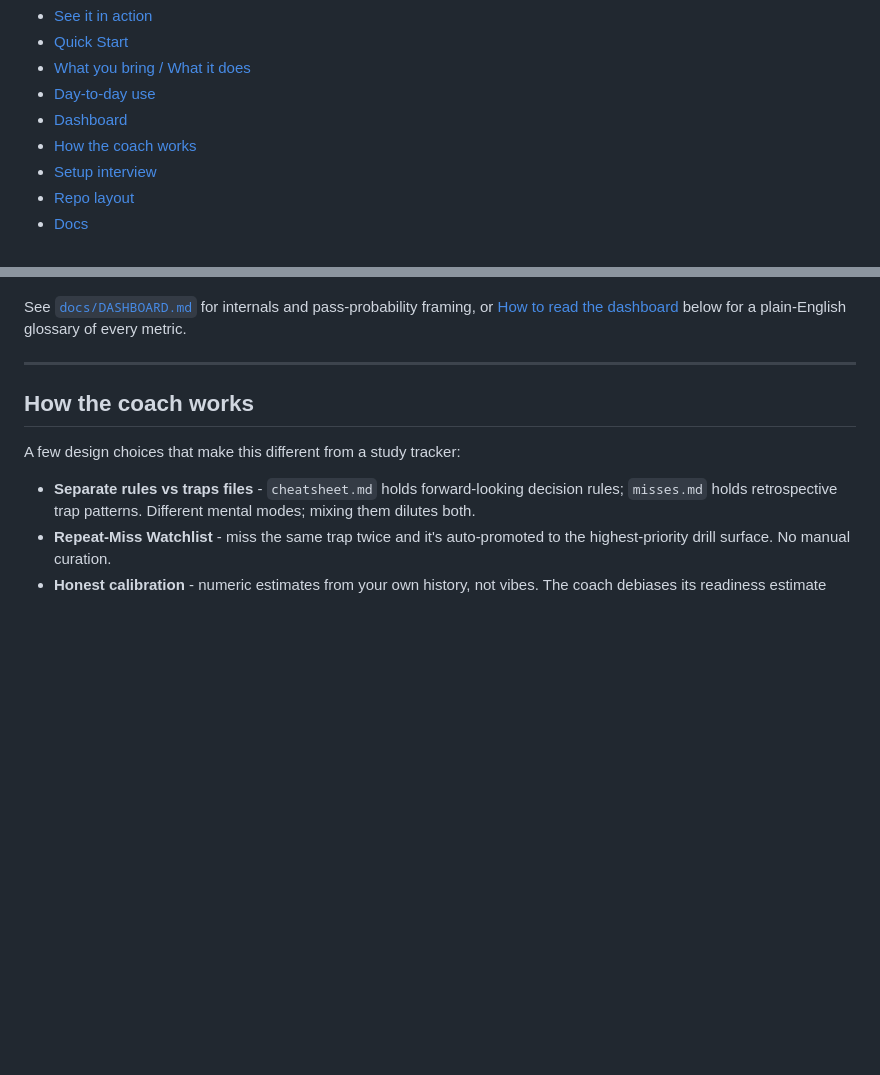
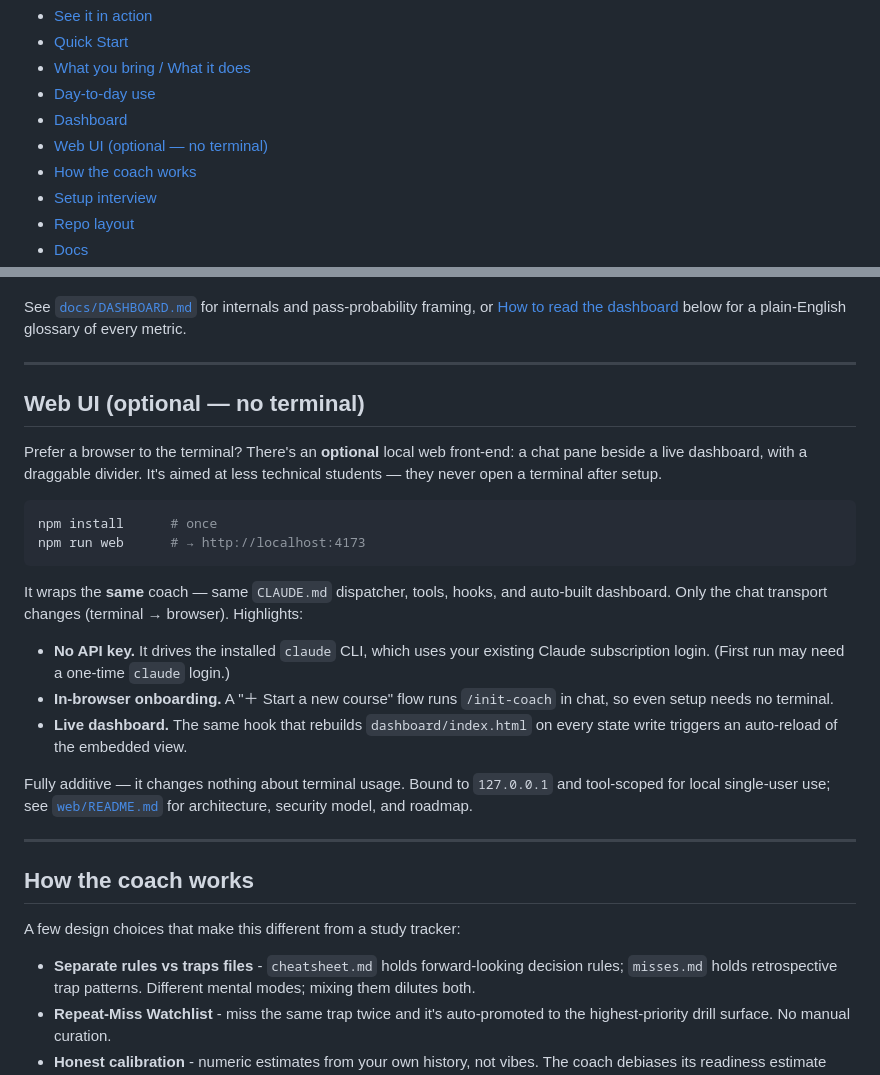
Before and after one commit to cripkd/claude-learning-coach, a Markdown page: README.md, 2 parts joined by grey strips. Rendered like a GitHub page; blank space fills up the shorter version.

````diff
--- a/README.md
+++ b/README.md
@@ -19,6 +19,7 @@ Built primarily for certification exams (AWS, Azure, GCP, and similar), but usab
 - [What you bring / What it does](#what-you-bring--what-it-does)
 - [Day-to-day use](#day-to-day-use)
 - [Dashboard](#dashboard)
+- [Web UI (optional — no terminal)](#web-ui-optional--no-terminal)
 - [How the coach works](#how-the-coach-works)
 - [Setup interview](#setup-interview-init-coach)
 - [Repo layout](#repo-layout)
@@ -115,6 +116,25 @@ Shows:
 - Source priority strip
 
 See [`docs/DASHBOARD.md`](docs/DASHBOARD.md) for internals and pass-probability framing, or [How to read the dashboard](#how-to-read-the-dashboard) below for a plain-English glossary of every metric.
+
+---
+
+## Web UI (optional — no terminal)
+
+Prefer a browser to the terminal? There's an **optional** local web front-end: a chat pane beside a live dashboard, with a draggable divider. It's aimed at less technical students — they never open a terminal after setup.
+
+```bash
+npm install      # once
+npm run web      # → http://localhost:4173
+```
+
+It wraps the **same** coach — same `CLAUDE.md` dispatcher, tools, hooks, and auto-built dashboard. Only the chat transport changes (terminal → browser). Highlights:
+
+- **No API key.** It drives the installed `claude` CLI, which uses your existing Claude subscription login. (First run may need a one-time `claude` login.)
+- **In-browser onboarding.** A "＋ Start a new course" flow runs `/init-coach` in chat, so even setup needs no terminal.
+- **Live dashboard.** The same hook that rebuilds `dashboard/index.html` on every state write triggers an auto-reload of the embedded view.
+
+Fully additive — it changes nothing about terminal usage. Bound to `127.0.0.1` and tool-scoped for local single-user use; see [`web/README.md`](web/README.md) for architecture, security model, and roadmap.
 
 ---
 
````
Also changed, not shown: web/README.md (+16 -0 lines).
